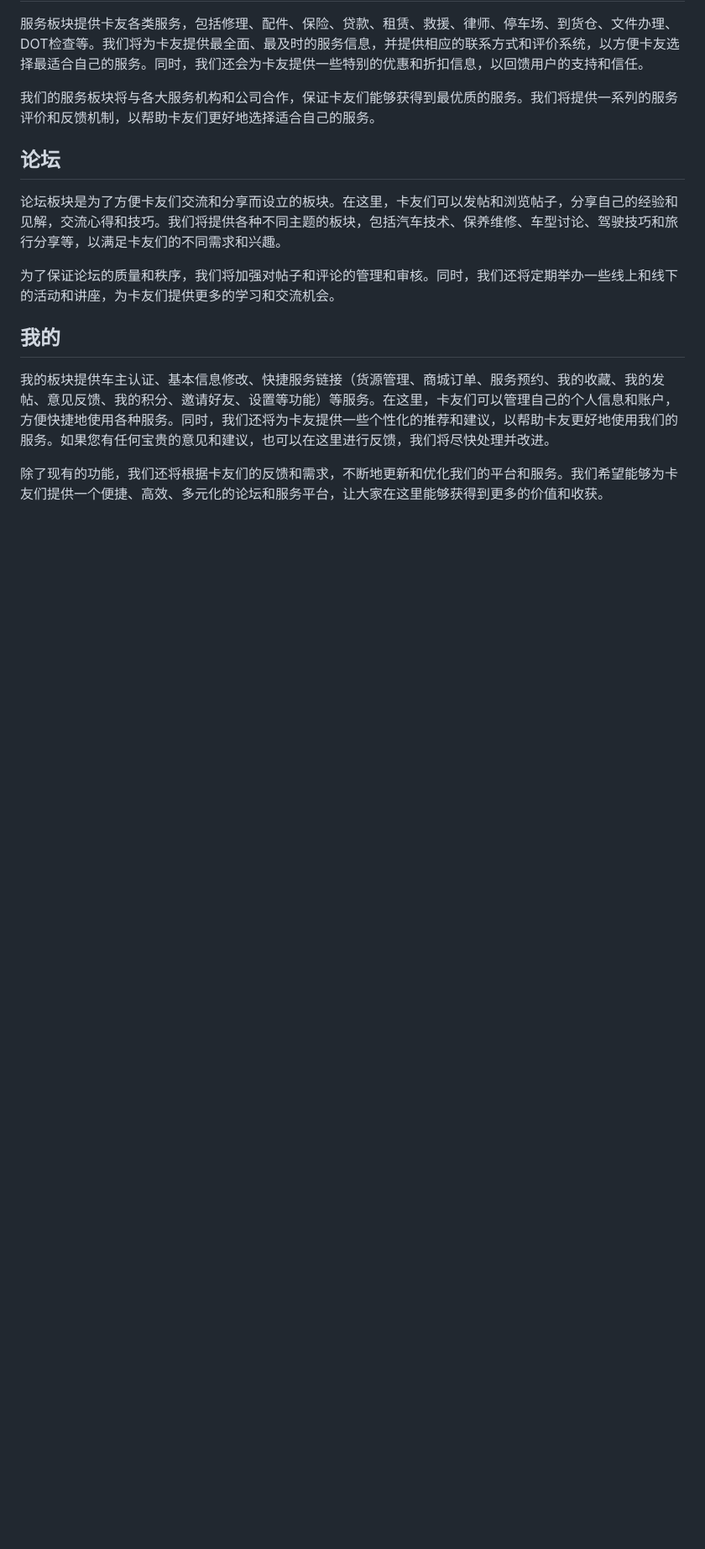
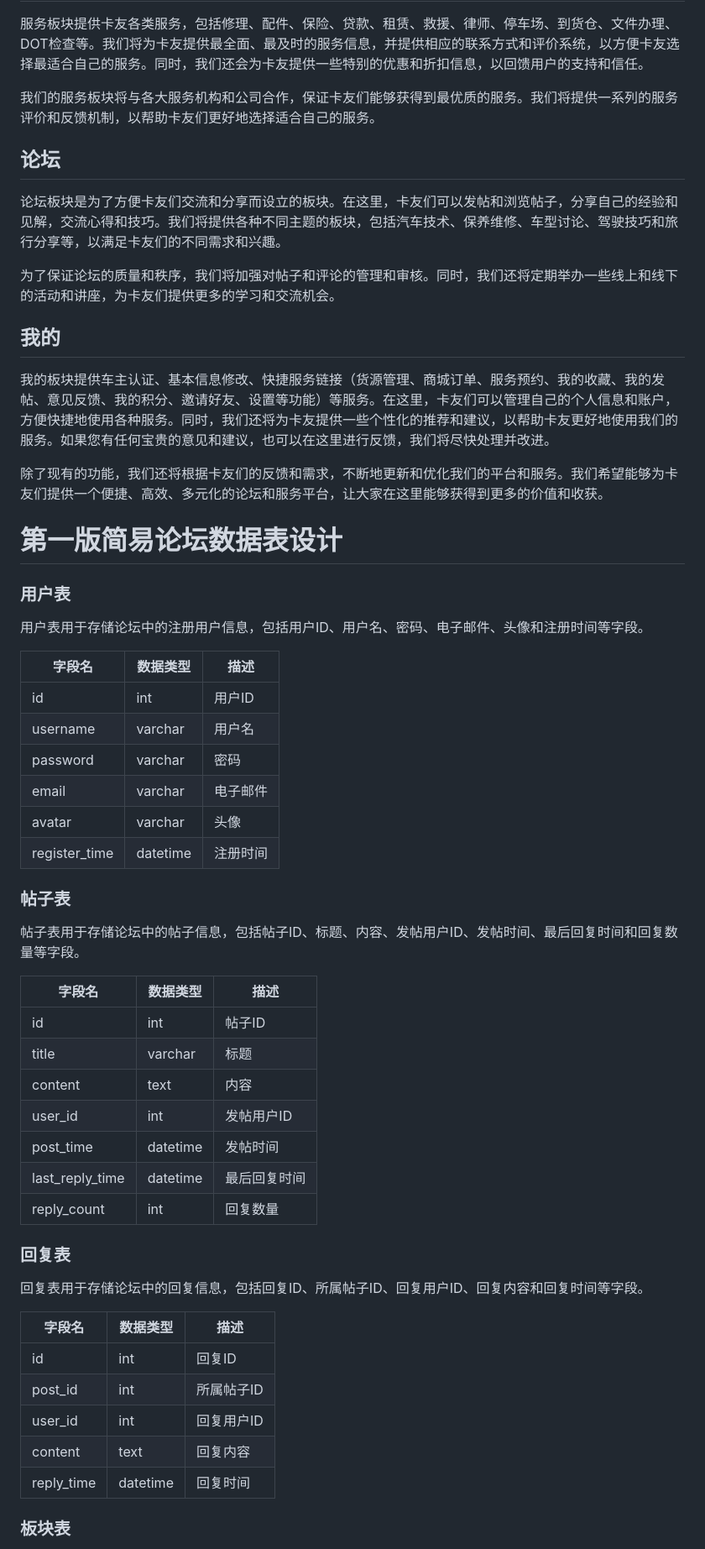
Before and after one commit to winds18/kaipai, a Markdown page: README.md, the part around the change printed below. Shown: that part at 84% size. GitHub-like rendering; blank space fills up the shorter version.

Commit message:
新增第一版论坛数据表的设计

```diff
--- a/README.md
+++ b/README.md
@@ -31,3 +31,47 @@
 我的板块提供车主认证、基本信息修改、快捷服务链接（货源管理、商城订单、服务预约、我的收藏、我的发帖、意见反馈、我的积分、邀请好友、设置等功能）等服务。在这里，卡友们可以管理自己的个人信息和账户，方便快捷地使用各种服务。同时，我们还将为卡友提供一些个性化的推荐和建议，以帮助卡友更好地使用我们的服务。如果您有任何宝贵的意见和建议，也可以在这里进行反馈，我们将尽快处理并改进。
 
 除了现有的功能，我们还将根据卡友们的反馈和需求，不断地更新和优化我们的平台和服务。我们希望能够为卡友们提供一个便捷、高效、多元化的论坛和服务平台，让大家在这里能够获得到更多的价值和收获。
+
+# 第一版简易论坛数据表设计
+
+### 用户表
+
+用户表用于存储论坛中的注册用户信息，包括用户ID、用户名、密码、电子邮件、头像和注册时间等字段。
+
+| 字段名 | 数据类型 | 描述 |
+| --- | --- | --- |
+| id | int | 用户ID |
+| username | varchar | 用户名 |
+| password | varchar | 密码 |
+| email | varchar | 电子邮件 |
+| avatar | varchar | 头像 |
+| register_time | datetime | 注册时间 |
+
+### 帖子表
+
+帖子表用于存储论坛中的帖子信息，包括帖子ID、标题、内容、发帖用户ID、发帖时间、最后回复时间和回复数量等字段。
+
+| 字段名 | 数据类型 | 描述 |
+| --- | --- | --- |
+| id | int | 帖子ID |
+| title | varchar | 标题 |
+| content | text | 内容 |
+| user_id | int | 发帖用户ID |
+| post_time | datetime | 发帖时间 |
+| last_reply_time | datetime | 最后回复时间 |
+| reply_count | int | 回复数量 |
+
+### 回复表
+
+回复表用于存储论坛中的回复信息，包括回复ID、所属帖子ID、回复用户ID、回复内容和回复时间等字段。
+
+| 字段名 | 数据类型 | 描述 |
+| --- | --- | --- |
+| id | int | 回复ID |
+| post_id | int | 所属帖子ID |
+| user_id | int | 回复用户ID |
+| content | text | 回复内容 |
+| reply_time | datetime | 回复时间 |
+
+### 板块表
+
```
Also changed, not shown: other parts of README.md (+29 -0 lines).
